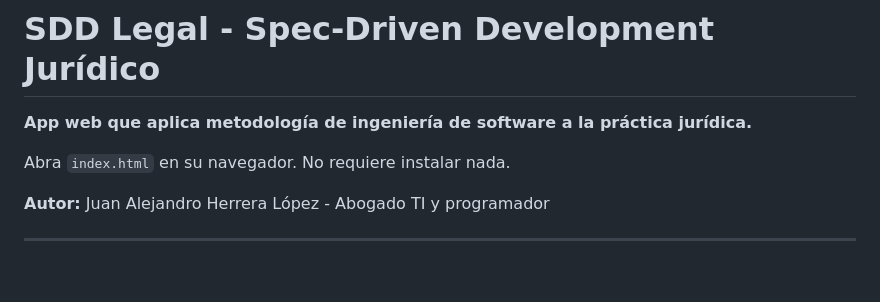
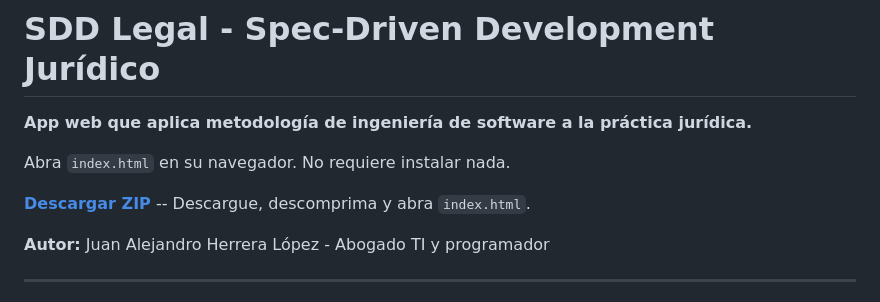
Before and after one commit to alejoherrera/SDD_LEGAL_app, a Markdown page: README.md, the part around the change. Rendered like a GitHub page; blank space fills up the shorter version.

Commit message:
Add download ZIP link to README
Co-Authored-By: Claude Opus 4.6 (1M context) <noreply@anthropic.com>

```diff
--- a/README.md
+++ b/README.md
@@ -3,6 +3,8 @@
 **App web que aplica metodología de ingeniería de software a la práctica jurídica.**
 
 Abra `index.html` en su navegador. No requiere instalar nada.
+
+**[Descargar ZIP](SDD_LEGAL_app.zip)** -- Descargue, descomprima y abra `index.html`.
 
 **Autor:** Juan Alejandro Herrera López - Abogado TI y programador
 
```
